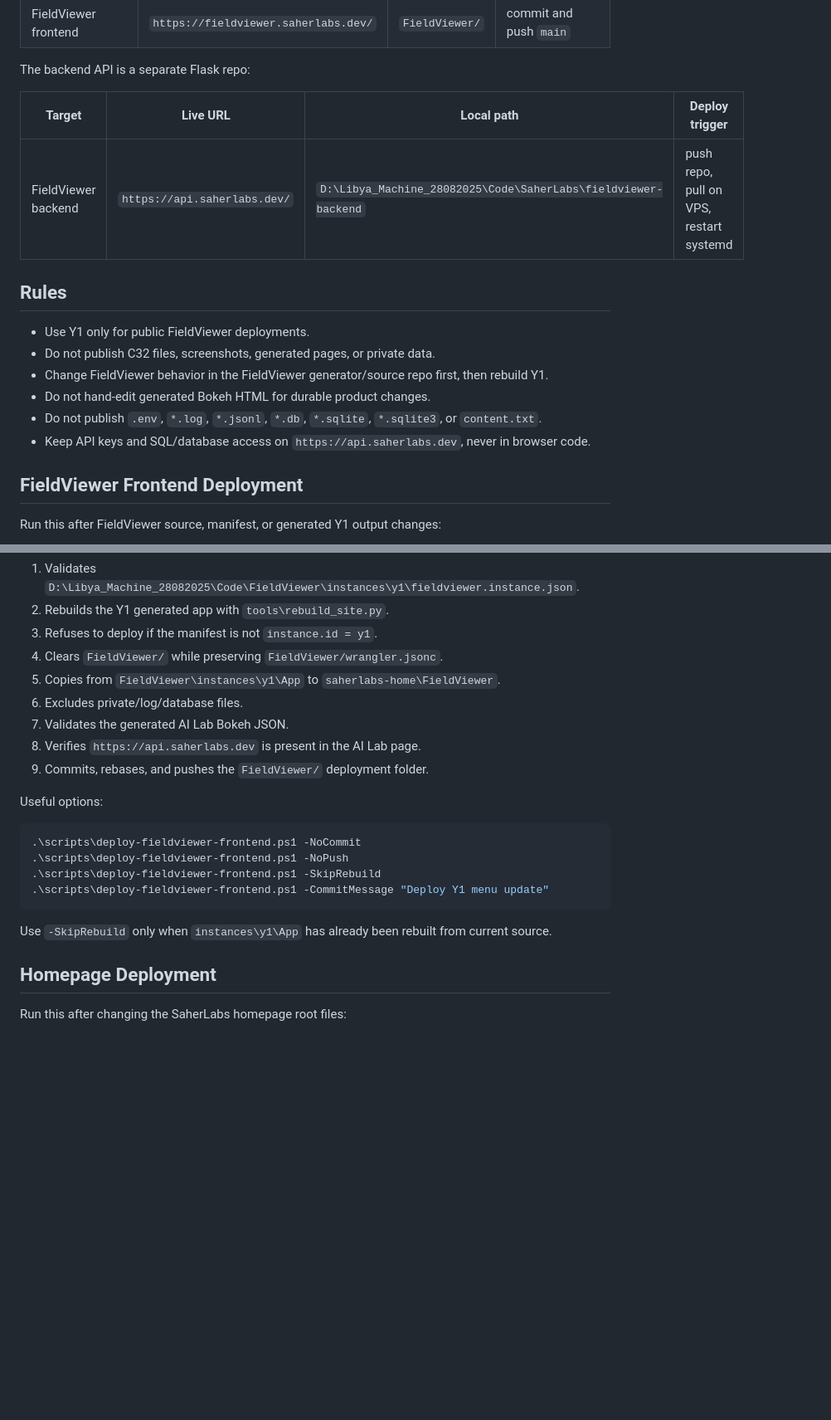
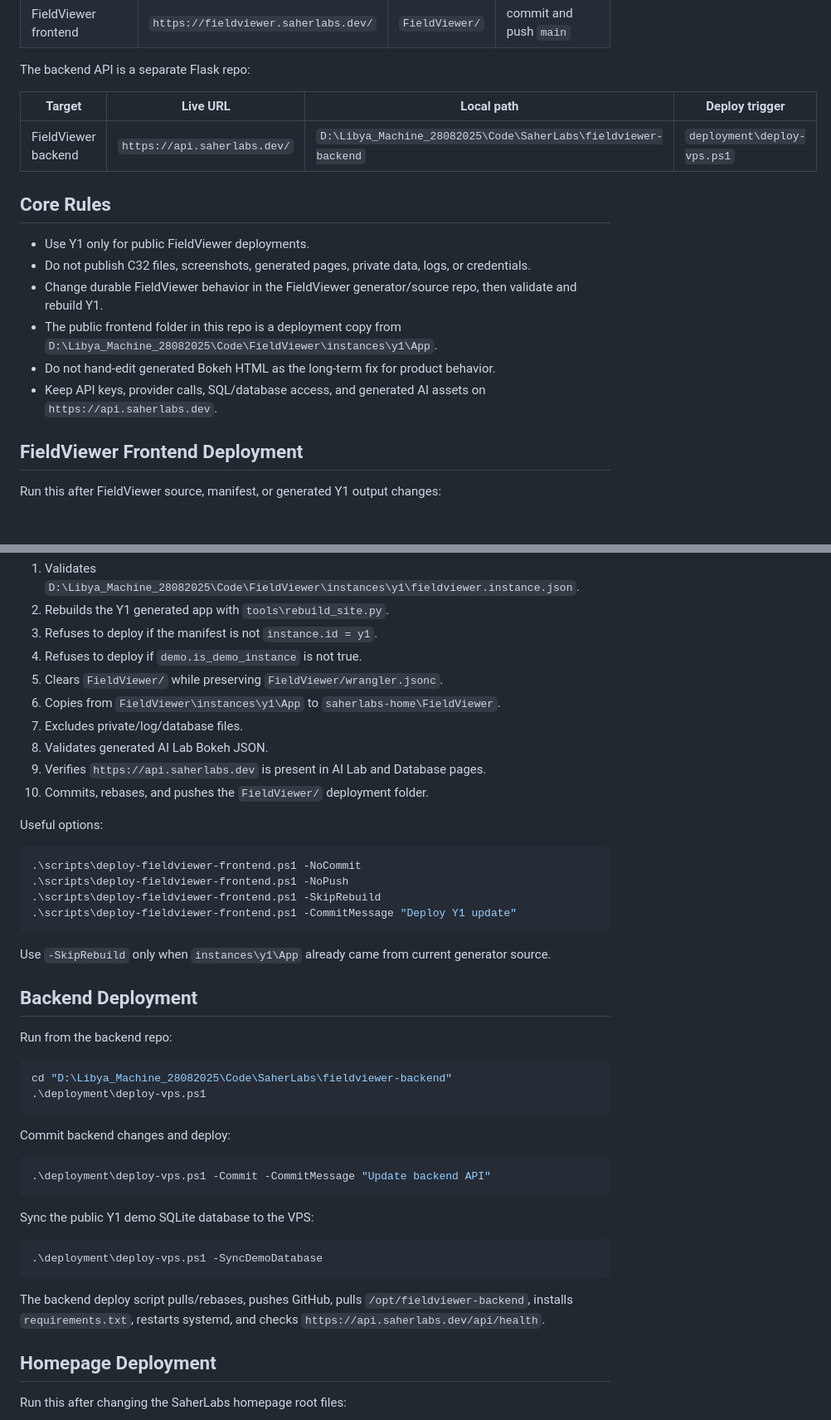
Before and after one commit to ahmedsahernouh/saherlabs-home, a Markdown page: docs/DEPLOYMENT_AUTOMATION.md, 2 parts joined by grey strips. Shown at 83% size. Drawn GitHub-style; blank space fills up the shorter version.

Commit message:
Update frontend deployment handover docs

````diff
--- a/docs/DEPLOYMENT_AUTOMATION.md
+++ b/docs/DEPLOYMENT_AUTOMATION.md
@@ -11,16 +11,21 @@ The backend API is a separate Flask repo:
 
 | Target | Live URL | Local path | Deploy trigger |
 | --- | --- | --- | --- |
-| FieldViewer backend | `https://api.saherlabs.dev/` | `D:\Libya_Machine_28082025\Code\SaherLabs\fieldviewer-backend` | push repo, pull on VPS, restart systemd |
+| FieldViewer backend | `https://api.saherlabs.dev/` | `D:\Libya_Machine_28082025\Code\SaherLabs\fieldviewer-backend` | `deployment\deploy-vps.ps1` |
 
-## Rules
+## Core Rules
 
 - Use Y1 only for public FieldViewer deployments.
-- Do not publish C32 files, screenshots, generated pages, or private data.
-- Change FieldViewer behavior in the FieldViewer generator/source repo first, then rebuild Y1.
-- Do not hand-edit generated Bokeh HTML for durable product changes.
-- Do not publish `.env`, `*.log`, `*.jsonl`, `*.db`, `*.sqlite`, `*.sqlite3`, or `content.txt`.
-- Keep API keys and SQL/database access on `https://api.saherlabs.dev`, never in browser code.
+- Do not publish C32 files, screenshots, generated pages, private data, logs, or
+  credentials.
+- Change durable FieldViewer behavior in the FieldViewer generator/source repo,
+  then validate and rebuild Y1.
+- The public frontend folder in this repo is a deployment copy from
+  `D:\Libya_Machine_28082025\Code\FieldViewer\instances\y1\App`.
+- Do not hand-edit generated Bokeh HTML as the long-term fix for product
+  behavior.
+- Keep API keys, provider calls, SQL/database access, and generated AI assets on
+  `https://api.saherlabs.dev`.
 
 ## FieldViewer Frontend Deployment
 
@@ -36,12 +41,13 @@ What the script does:
 1. Validates `D:\Libya_Machine_28082025\Code\FieldViewer\instances\y1\fieldviewer.instance.json`.
 2. Rebuilds the Y1 generated app with `tools\rebuild_site.py`.
 3. Refuses to deploy if the manifest is not `instance.id = y1`.
-4. Clears `FieldViewer/` while preserving `FieldViewer/wrangler.jsonc`.
-5. Copies from `FieldViewer\instances\y1\App` to `saherlabs-home\FieldViewer`.
-6. Excludes private/log/database files.
-7. Validates the generated AI Lab Bokeh JSON.
-8. Verifies `https://api.saherlabs.dev` is present in the AI Lab page.
-9. Commits, rebases, and pushes the `FieldViewer/` deployment folder.
+4. Refuses to deploy if `demo.is_demo_instance` is not true.
+5. Clears `FieldViewer/` while preserving `FieldViewer/wrangler.jsonc`.
+6. Copies from `FieldViewer\instances\y1\App` to `saherlabs-home\FieldViewer`.
+7. Excludes private/log/database files.
+8. Validates generated AI Lab Bokeh JSON.
+9. Verifies `https://api.saherlabs.dev` is present in AI Lab and Database pages.
+10. Commits, rebases, and pushes the `FieldViewer/` deployment folder.
 
 Useful options:
 
@@ -49,10 +55,36 @@ Useful options:
 .\scripts\deploy-fieldviewer-frontend.ps1 -NoCommit
 .\scripts\deploy-fieldviewer-frontend.ps1 -NoPush
 .\scripts\deploy-fieldviewer-frontend.ps1 -SkipRebuild
-.\scripts\deploy-fieldviewer-frontend.ps1 -CommitMessage "Deploy Y1 menu update"
+.\scripts\deploy-fieldviewer-frontend.ps1 -CommitMessage "Deploy Y1 update"
 ```
 
-Use `-SkipRebuild` only when `instances\y1\App` has already been rebuilt from current source.
+Use `-SkipRebuild` only when `instances\y1\App` already came from current
+generator source.
+
+## Backend Deployment
+
+Run from the backend repo:
+
+```powershell
+cd "D:\Libya_Machine_28082025\Code\SaherLabs\fieldviewer-backend"
+.\deployment\deploy-vps.ps1
+```
+
+Commit backend changes and deploy:
+
+```powershell
+.\deployment\deploy-vps.ps1 -Commit -CommitMessage "Update backend API"
+```
+
+Sync the public Y1 demo SQLite database to the VPS:
+
+```powershell
+.\deployment\deploy-vps.ps1 -SyncDemoDatabase
+```
+
+The backend deploy script pulls/rebases, pushes GitHub, pulls
+`/opt/fieldviewer-backend`, installs `requirements.txt`, restarts systemd, and
+checks `https://api.saherlabs.dev/api/health`.
 
 ## Homepage Deployment
 
````
Also changed, not shown: other parts of docs/DEPLOYMENT_AUTOMATION.md (+19 -40 lines), AGENTS.md (added, +84 -0 lines), docs/FIELDVIEWER_PUBLIC_HANDOVER.md (added, +77 -0 lines).
